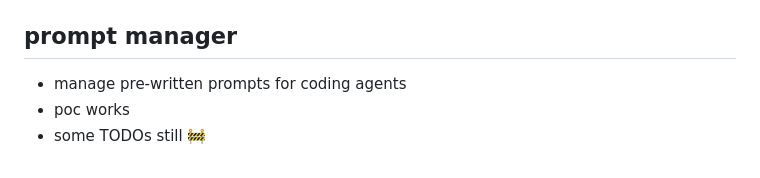
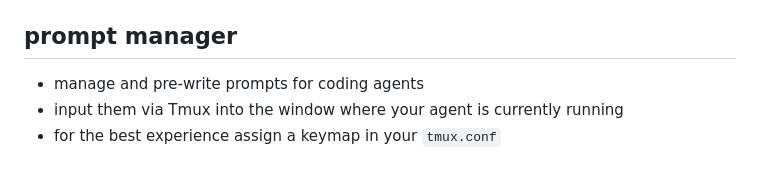
Before and after one commit to nkxxll/oneoffprojs, a Markdown page: README.md, the part around the change. Drawn GitHub-style.

```diff
--- a/README.md
+++ b/README.md
@@ -23,6 +23,6 @@ will automate some task for me. Very sloppy, ...
 
 ## prompt manager
 
-- manage pre-written prompts for coding agents
-- poc works
-- some TODOs still 🚧
+- manage and pre-write prompts for coding agents
+- input them via Tmux into the window where your agent is currently running
+- for the best experience assign a keymap in your `tmux.conf`
```
Also changed, not shown: prompt-manager/README.md (+24 -30 lines), prompt-manager/assets/prompt-manager-demo.gif (added), 3 other files.
